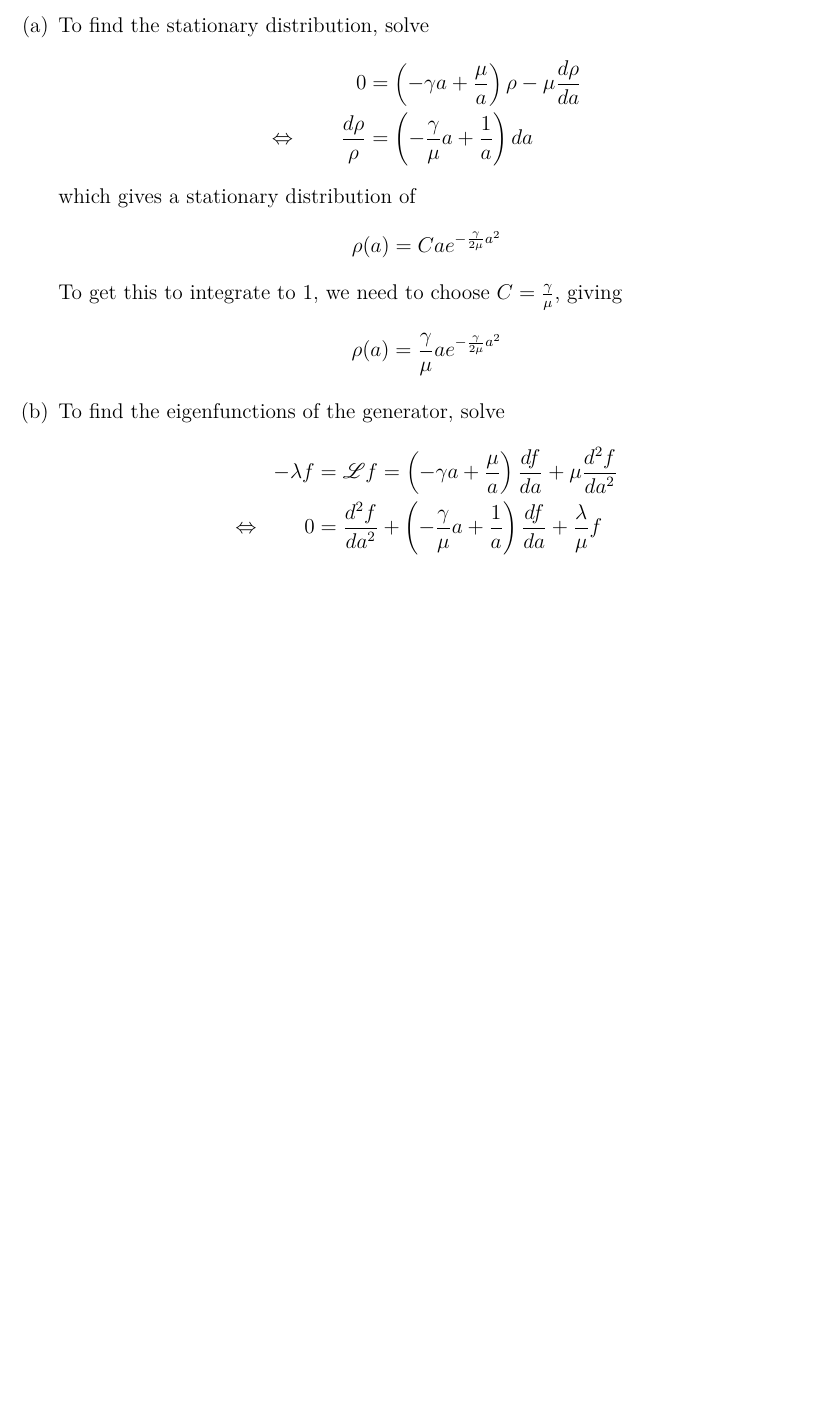
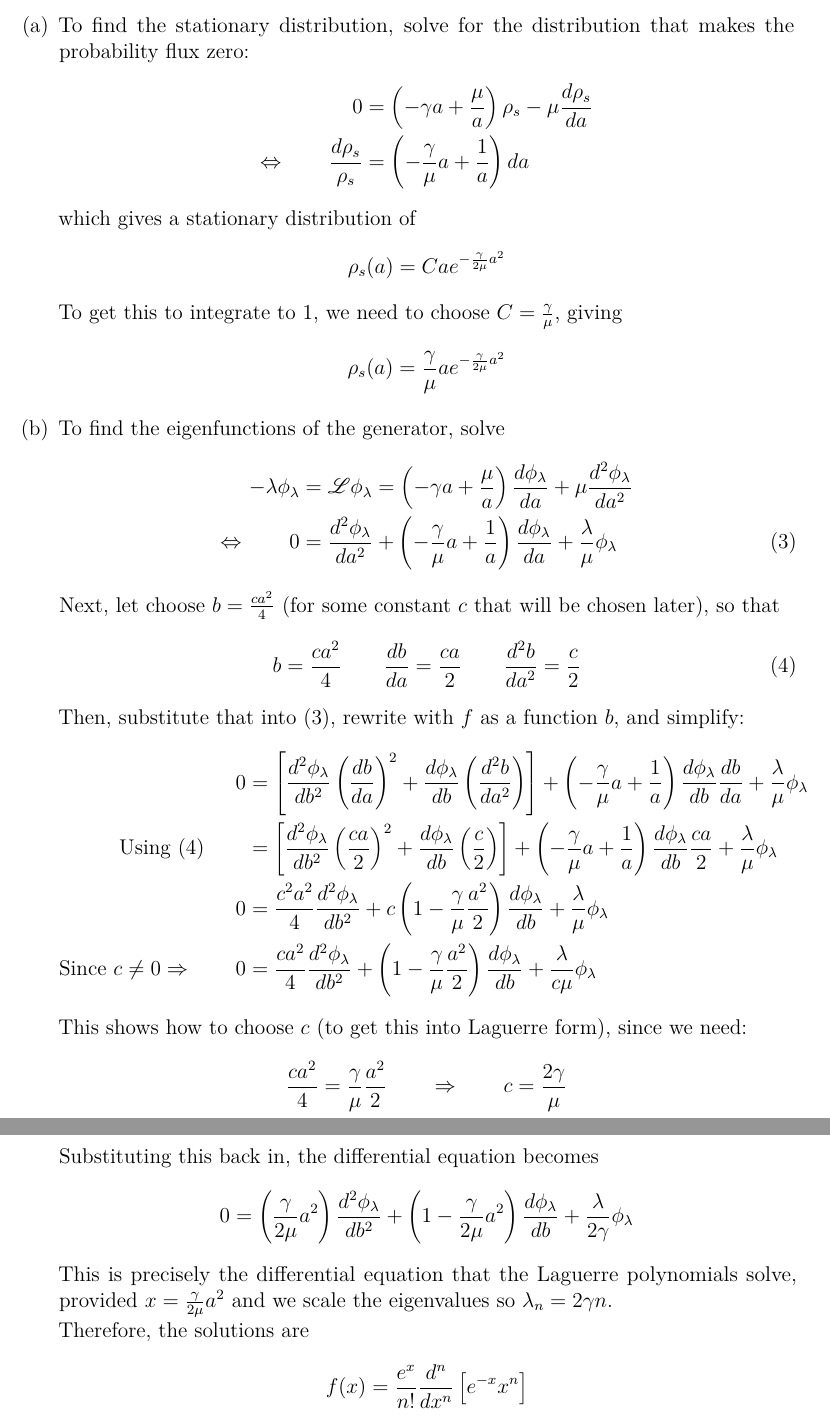
Before and after one commit to MattCocci/Notes, a LaTeX problem sheet (StatEconFinance/AppliedStochasticAnalysis/HW12/HW12.tex): part of page 6 of 6 before the commit and two parts of pages 6 and 7 of 7 after it, the two joined at a grey line, cut so that both start at the same text, the shorter picture padded with empty space. Compiled offline with pdfLaTeX.

Commit message:
HW12 updates

```diff
--- a/StatEconFinance/AppliedStochasticAnalysis/HW12/HW12.tex
+++ b/StatEconFinance/AppliedStochasticAnalysis/HW12/HW12.tex
@@ -476,41 +472,126 @@
     \end{align*}
     \begin{enumerate}
       \item % Question 5a
-        To find the stationary distribution, solve
+        To find the stationary distribution, solve for the distribution
+        that makes the probability flux zero:
         \begin{align*}
           0 &=
-          \left(-\gamma a + \frac{\mu}{a}\right)\rho
-          - \mu \frac{d \rho}{d a}
+          \left(-\gamma a + \frac{\mu}{a}\right)\rho_s
+          - \mu \frac{d \rho_s}{d a}
           \\
           \Leftrightarrow \qquad
-          \frac{d \rho}{\rho}
+          \frac{d \rho_s}{\rho_s}
           &=
           \left(-\frac{\gamma}{\mu} a + \frac{1}{a}\right)da
         \end{align*}
         which gives a stationary distribution of
         \begin{align*}
-          \rho(a) &= C a e^{-\frac{\gamma}{2\mu}a^2}
+          \rho_s(a) &= C a e^{-\frac{\gamma}{2\mu}a^2}
         \end{align*}
         To get this to integrate to 1, we need to choose $C =
         \frac{\gamma}{\mu}$, giving
         \begin{align*}
-          \rho(a) &= \frac{\gamma}{\mu} a e^{-\frac{\gamma}{2\mu}a^2}
+          \rho_s(a) &= \frac{\gamma}{\mu} a e^{-\frac{\gamma}{2\mu}a^2}
         \end{align*}
 
       \item % Question 5b
         To find the eigenfunctions of the generator, solve
-        \begin{align*}
-          -\lambda f
-          &= \mathscr{L}f
+        \begin{align}
+          -\lambda \phi_\lambda
+          &= \mathscr{L}\phi_\lambda
           =
-           \left(-\gamma a + \frac{\mu}{a}\right) \frac{d f}{d a}
-            + \mu \frac{d^2 f}{d a^2} \\
+           \left(-\gamma a + \frac{\mu}{a}\right) \frac{d\phi_\lambda}{da}
+            + \mu \frac{d^2\phi_\lambda}{d a^2} \notag \\
           \Leftrightarrow \qquad
           0 &=
-            \frac{d^2 f}{d a^2} +
-           \left(-\frac{\gamma}{\mu} a + \frac{1}{a}\right) \frac{d f}{d a}
-            + \frac{\lambda}{\mu} f\\
+            \frac{d^2\phi_\lambda}{da^2} +
+           \left(-\frac{\gamma}{\mu} a + \frac{1}{a}\right) \frac{d\phi_\lambda}{da}
+            + \frac{\lambda}{\mu} \phi_\lambda
+            \label{q5b.1}
+        \end{align}
+        Next, let choose $b = \frac{ca^2}{4}$ (for some constant $c$
+        that will be chosen later), so that
+        \begin{align}
+          b = \frac{c a^2}{4}
+          \qquad
+          \frac{db}{da} = \frac{ca}{2}
+          \qquad
+          \frac{d^2b}{da^2} = \frac{c}{2}
+          \label{q5b.2}
+        \end{align}
+        Then, substitute that into (\ref{q5b.1}), rewrite with $f$ as
+        a function $b$, and simplify:
+        \begin{align*}
+          0 &=
+          \left[
+            \frac{d^2 \phi_\lambda}{d b^2}\left(\frac{db}{da}\right)^2
+            +\frac{d \phi_\lambda}{d b}\left(\frac{d^2b}{da^2}\right)
+            \right]+
+           \left(
+           -\frac{\gamma}{\mu} a + \frac{1}{a}
+           \right)
+           \frac{d \phi_\lambda}{d b}
+           \frac{d b}{d a}
+            + \frac{\lambda}{\mu} \phi_\lambda\\
+          \text{Using (\ref{q5b.2})}
+          \qquad
+          &=
+          \left[
+            \frac{d^2 \phi_\lambda}{d b^2}\left(\frac{ca}{2}\right)^2
+            +\frac{d \phi_\lambda}{d b}\left(\frac{c}{2}\right)
+            \right]+
+           \left(
+           -\frac{\gamma}{\mu} a + \frac{1}{a}
+           \right)
+           \frac{d \phi_\lambda}{d b}
+           \frac{ca}{2}
+            + \frac{\lambda}{\mu} \phi_\lambda\\
+          0&=
+            \frac{c^2a^2}{4}\frac{d^2 \phi_\lambda}{d b^2}
+            +
+           c\left(
+           1-\frac{\gamma}{\mu} \frac{a^2}{2}
+           \right)
+           \frac{d \phi_\lambda}{d b}
+            + \frac{\lambda}{\mu} \phi_\lambda\\
+          \text{Since $c\neq 0$}\Rightarrow\qquad
+          0&=
+            \frac{ca^2}{4}\frac{d^2 \phi_\lambda}{d b^2}
+            +
+           \left(
+           1-\frac{\gamma}{\mu} \frac{a^2}{2}
+           \right)
+           \frac{d \phi_\lambda}{d b}
+            + \frac{\lambda}{c\mu} \phi_\lambda
         \end{align*}
+        This shows how to choose $c$ (to get this into Laguerre form),
+        since we need:
+        \begin{align*}
+          \frac{ca^2}{4} &= \frac{\gamma}{\mu} \frac{a^2}{2}
+          \qquad \Rightarrow\qquad
+          c = \frac{2\gamma}{\mu}
+        \end{align*}
+        Substituting this back in, the differential equation becomes
+        \begin{align*}
+          0&=
+            \left(\frac{\gamma}{2\mu} a^2\right)
+            \frac{d^2 \phi_\lambda}{d b^2}
+            +
+           \left(
+           1-\frac{\gamma}{2\mu} a^2
+           \right)
+           \frac{d \phi_\lambda}{d b}
+            + \frac{\lambda}{2\gamma} \phi_\lambda
+        \end{align*}
+        This is precisely the differential equation that the Laguerre
+        polynomials solve, provided $x=\frac{\gamma}{2\mu} a^2$ and
+        we scale the eigenvalues so $\lambda_n=2\gamma n$.
+
+        Therefore, the solutions are
+        \begin{align*}
+          f(x) = \frac{e^x}{n!} \frac{d^n}{dx^n} \left[ e^{-x} x^n\right]
+        \end{align*}
+
     \end{enumerate}
 
 \end{enumerate}
```
Also changed, not shown: StatEconFinance/AppliedStochasticAnalysis/HW12/HW12.tex (66 more changed lines), 1 other file.
